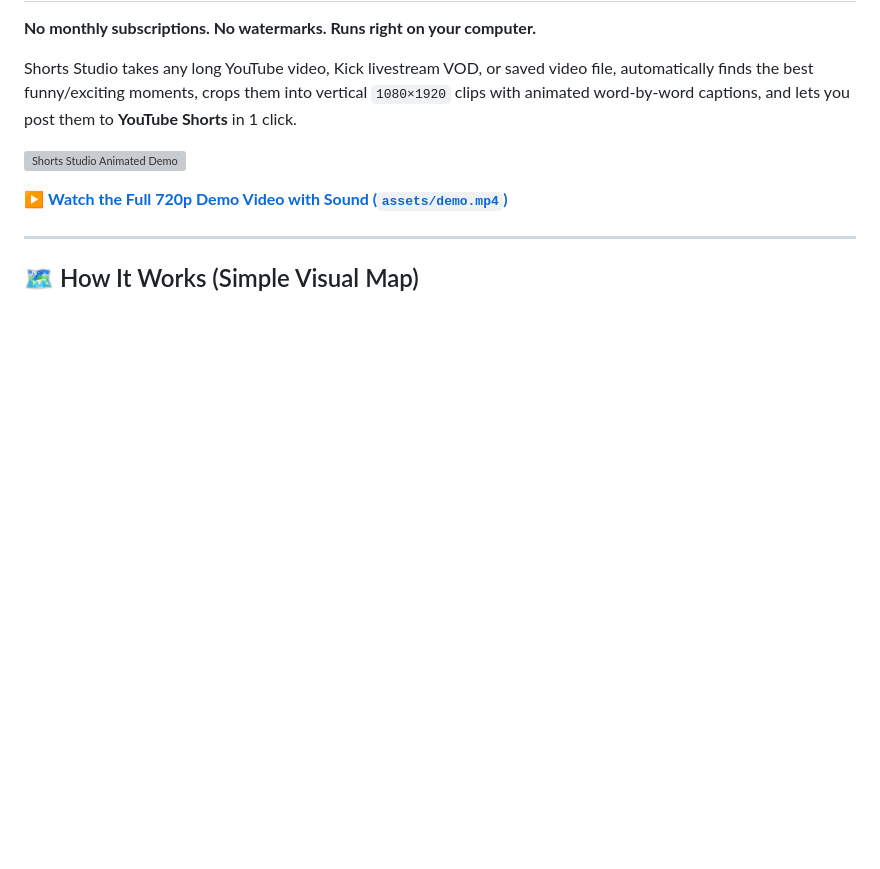
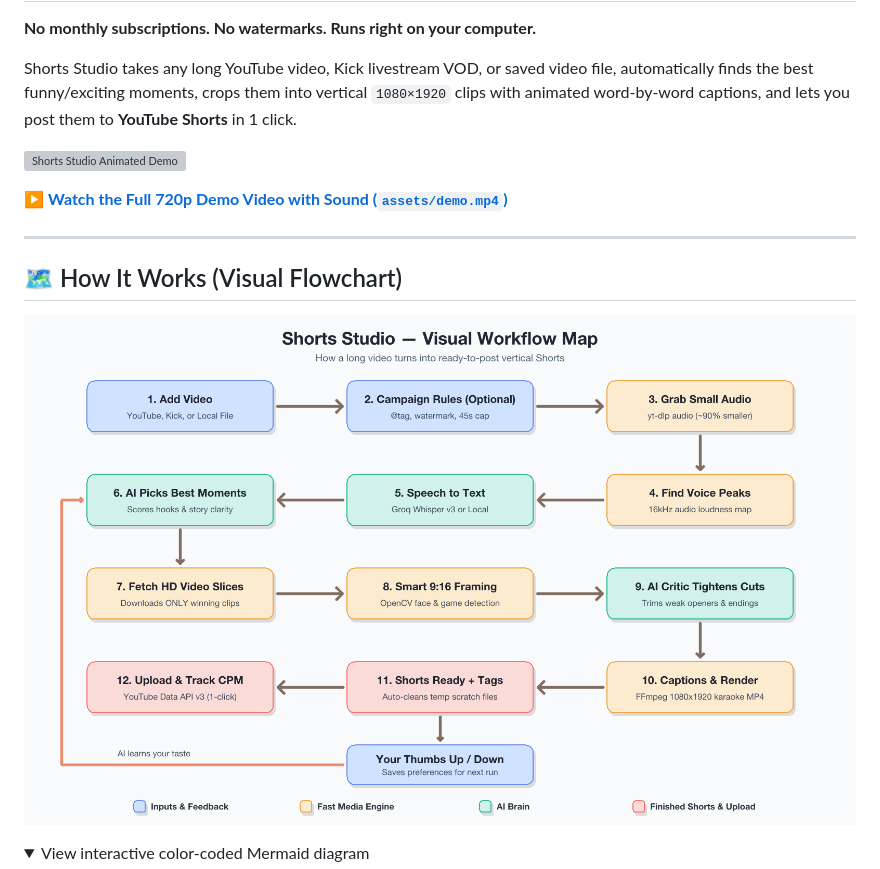
Before and after one commit to Theankitmishra/yt-shorts, a Markdown page: README.md, the part around one of its changes. Drawn GitHub-style; pictures changed too: assets/architecture_flowchart.png (added); folded sections open; blank space fills up the shorter version; grey boxes are pictures that could not be loaded.

Commit message:
Docs: add color-coded visual workflow flowchart to README

````diff
--- a/README.md
+++ b/README.md
@@ -20,6 +20,11 @@ Shorts Studio takes any long YouTube video, Kick livestream VOD, or saved video
 
 ---
 
-## 🗺️ How It Works (Simple Visual Map)
+## 🗺️ How It Works (Visual Flowchart)
+
+![Shorts Studio Visual Flowchart](assets/architecture_flowchart.png)
+
+<details>
+<summary>View interactive color-coded Mermaid diagram</summary>
 
 ```mermaid
````
Also changed, not shown: other parts of README.md (+21 -6 lines).
